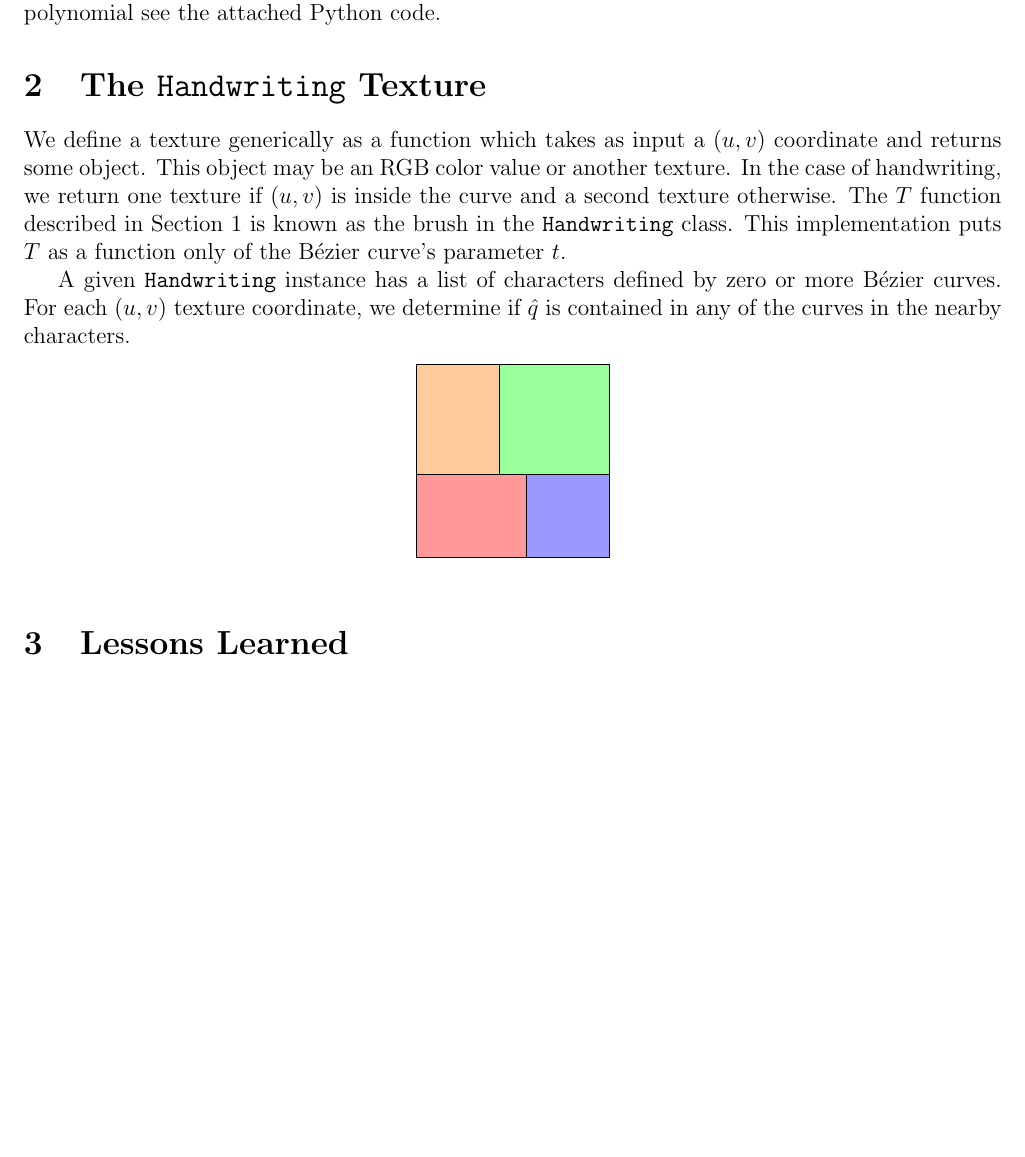
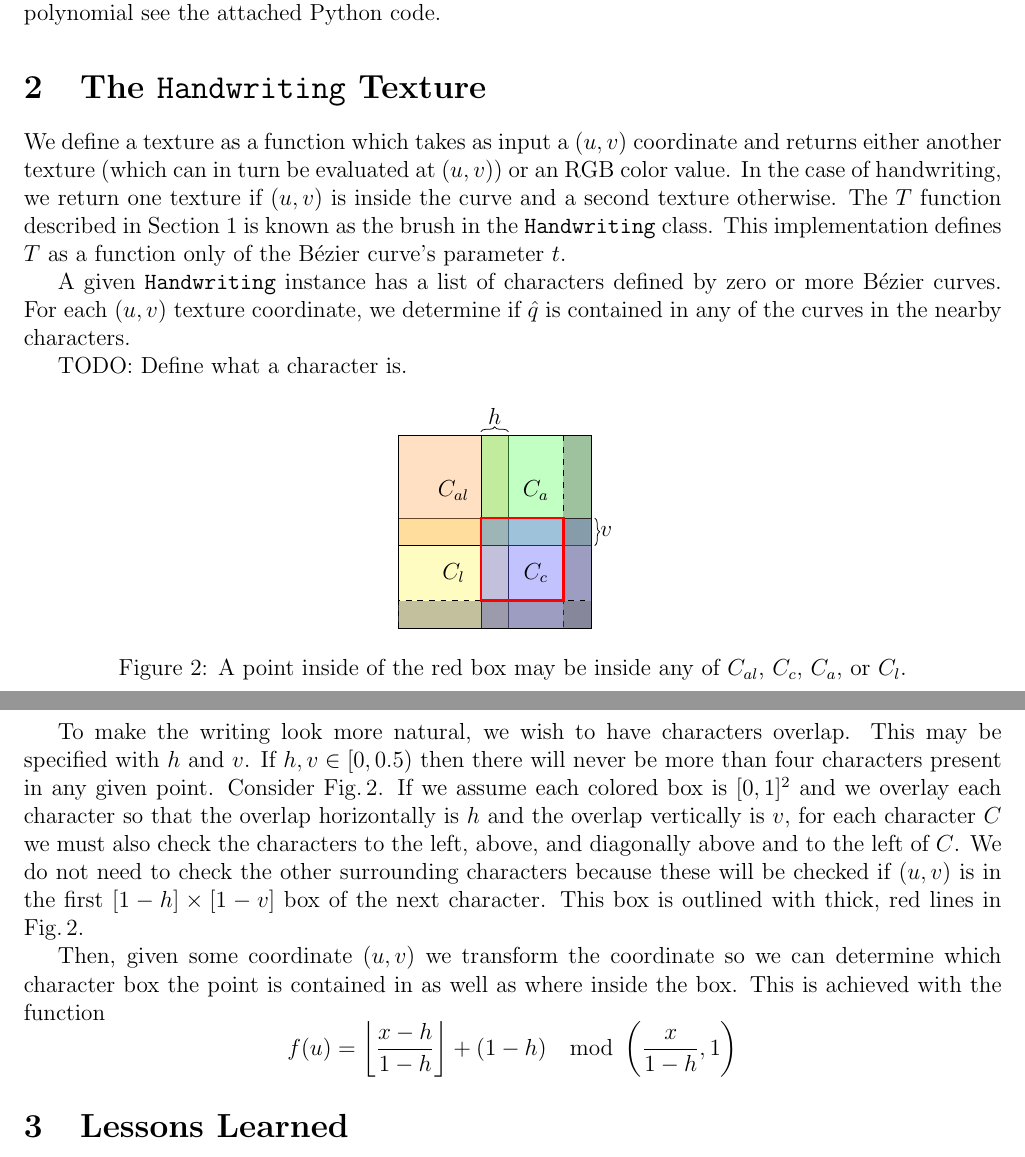
Before and after one commit to sampollard/procedural-script, a LaTeX document (writeup.tex): part of page 2 of 2 before the commit and two parts of pages 2 and 3 of 3 after it, the two joined at a grey line, cut so that both start at the same text, the shorter picture padded with empty space. Compiled offline with pdfLaTeX.

Commit message:
Working on the writeup.

```diff
--- a/writeup.tex
+++ b/writeup.tex
@@ -7,8 +7,10 @@
 \usepackage[top=1.25in, bottom=1.25in, right=1in, left=0.5in, headheight=15pt]{geometry}
 \usepackage{amsmath, amssymb, amsthm}
 \usepackage{fancyhdr, setspace}
+
 \usepackage{tikz}
 \usepackage{tkz-euclide}
+\usetikzlibrary{decorations.pathreplacing}
 \usetkzobj{all}
 
 \renewcommand{\headrulewidth}{0pt}
@@ -93,19 +95,41 @@ Next, we determine if a given point $q = (u,v)$ lies inside of the stroke. That
 which amounts to finding the real roots of a fifth-order polynomial. For the exact formula of this polynomial see the attached Python code.
 
 \section{The \texttt{Handwriting} Texture}
-We define a texture generically as a function which takes as input a $(u,v)$ coordinate and returns some object. This object may be an RGB color value or another texture. In the case of handwriting, we return one texture if $(u,v)$ is inside the curve and a second texture otherwise. The $T$ function described in Section 1 is known as the brush in the \texttt{Handwriting} class. This implementation puts $T$ as a function only of the B\'ezier curve's parameter $t$.
+We define a texture as a function which takes as input a $(u,v)$ coordinate and returns either another texture (which can in turn be evaluated at $(u,v)$) or an RGB color value. In the case of handwriting, we return one texture if $(u,v)$ is inside the curve and a second texture otherwise. The $T$ function described in Section 1 is known as the brush in the \texttt{Handwriting} class. This implementation defines $T$ as a function only of the B\'ezier curve's parameter $t$.
 
 A given \texttt{Handwriting} instance has a list of characters defined by zero or more B\'ezier curves. For each $(u,v)$ texture coordinate, we determine if $\hat{q}$ is contained in any of the curves in the nearby characters.
 
+TODO: Define what a character is.
+
 \begin{figure}[ht]
 \centering
-\begin{tikzpicture}[scale=2]
-	\filldraw[fill=blue!40!white, draw=black] (0,0) rectangle (1,1);
-	\filldraw[fill=red!40!white, draw=black] (-0.75,0) rectangle (0.25,1);
-	\filldraw[fill=orange!40!white, draw=black] (-0.75,0.75) rectangle (0.25,1.75);
-	\filldraw[fill=green!40!white, draw=black] (0,0.75) rectangle (1,1.75);
+\begin{tikzpicture}[scale=2, fill opacity=0.4, draw opacity=1]
+	\filldraw[fill=yellow!60!white, draw=black] (-0.75,0) rectangle (0.25,1);
+	\filldraw[fill=orange!60!white, draw=black] (-0.75,0.75) rectangle (0.25,1.75);
+	\filldraw[fill=green!60!white, draw=black] (0,0.75) rectangle (1,1.75);
+	\filldraw[fill=blue!60!white, draw=black] (0,0) rectangle (1,1);
+	% The gray areas on the bottom right sides
+	\filldraw[fill=black!60!white, draw=black, dashed] (0.75,1.75) rectangle (1,0);
+	\filldraw[fill=black!60!white, draw=black, dashed] (-0.75,0) rectangle (1,0.25);
+	\draw[red, very thick] (0,1) rectangle (0.75,0.25);
+	% Label
+	\draw [decorate,decoration={brace},yshift=1pt] (0,1.75) -- (0.25,1.75) node [black, midway, yshift=8pt, opacity=1] {$h$};
+	\draw [decorate,decoration={brace},xshift=1pt] (1,1) -- (1,0.75) node [black, midway, opacity=1, xshift=6pt] {$v$};
+	\draw (0.5, 0.5) [black, opacity=1] node {$C_c$};
+	\draw (-0.25, 0.5) [opacity=1] node {$C_l$};
+	\draw (-0.25, 1.25) [opacity=1] node {$C_{al}$};
+	\draw (0.5, 1.25) [opacity=1] node {$C_a$};
 \end{tikzpicture}
+\label{character-boxes}
+\caption{A point inside of the red box may be inside any of $C_{al}$, $C_c$, $C_a$, or $C_l$.}
 \end{figure}
+
+To make the writing look more natural, we wish to have characters overlap. This may be specified with $h$ and $v$. If $h,v \in [0,0.5)$ then there will never be more than four characters present in any given point. Consider Fig.\,\ref{character-boxes}. If we assume each colored box is $[0,1]^2$ and we overlay each character so that the overlap horizontally is $h$ and the overlap vertically is $v$, for each character $C$ we must also check the characters to the left, above, and diagonally above and to the left of $C$. We do not need to check the other surrounding characters because these will be checked if $(u,v)$ is in the first $[1-h] \times [1-v]$ box of the next character. This box is outlined with thick, red lines in Fig.\,\ref{character-boxes}.
+
+Then, given some coordinate $(u,v)$ we transform the coordinate so we can determine which character box the point is contained in as well as where inside the box. This is achieved with the function
+\[
+	f(u) = \left\lfloor \frac{x - h}{1-h} \right\rfloor + (1-h)\mod \left(\frac{x}{1-h}, 1\right)
+\]
 
 \section{Lessons Learned}
 
```
Also changed, not shown: writeup.pdf, writeup.tex (2 more changed lines).
